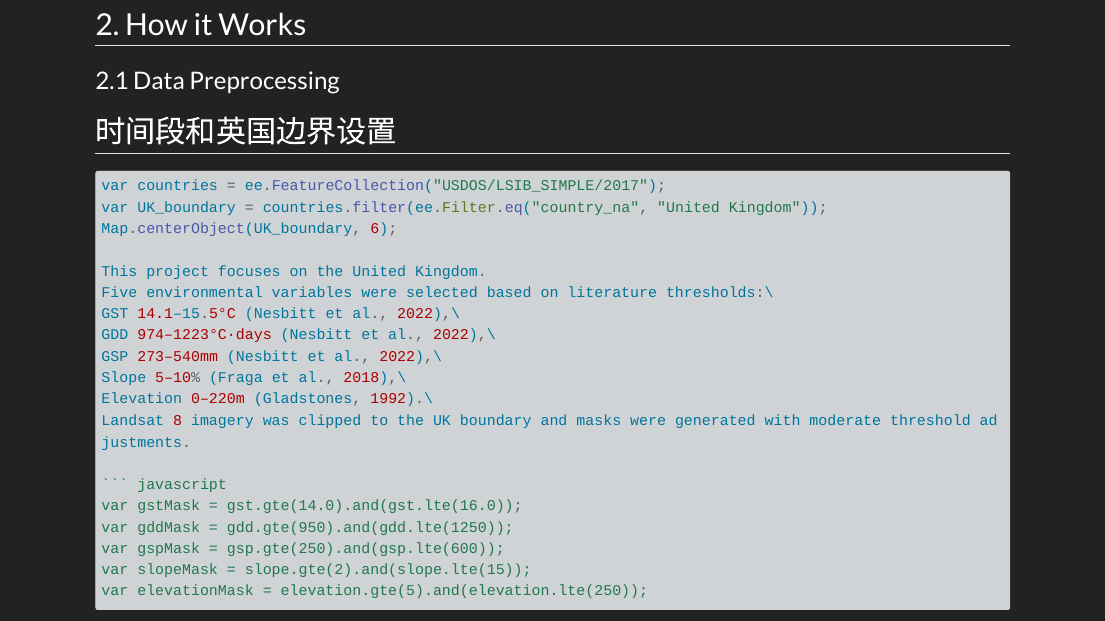
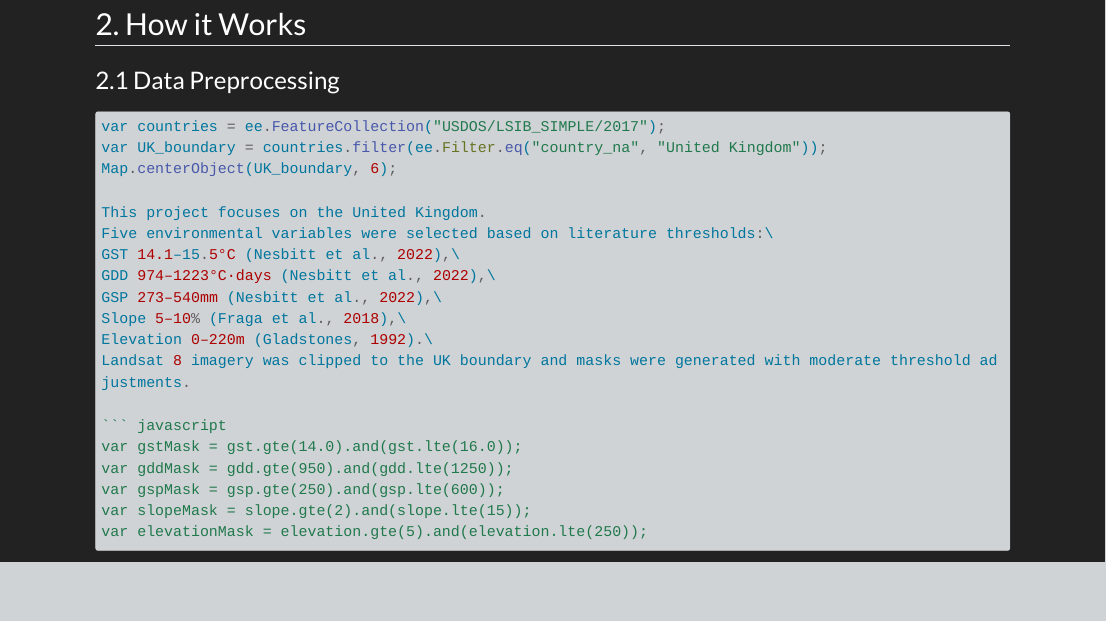
Before and after one commit to chaosun-bot/CASA0025_GroupProject-SQLMister, a Quarto document (index_update.qmd): the page in a window 1100 px wide, from 3390 px down. Rendered offline with R 4.5, knitr and Pandoc in place of Quarto, with nearby package versions; long lines of code are wrapped.

Commit message:
data update

````diff
--- a/index_update.qmd
+++ b/index_update.qmd
@@ -62,8 +62,6 @@ Replace the link below with the link to your application.
 ## 2. How it Works
 
 ### 2.1 Data Preprocessing
-
-## 时间段和英国边界设置
 
 ```javascript
 var countries = ee.FeatureCollection("USDOS/LSIB_SIMPLE/2017");
````
